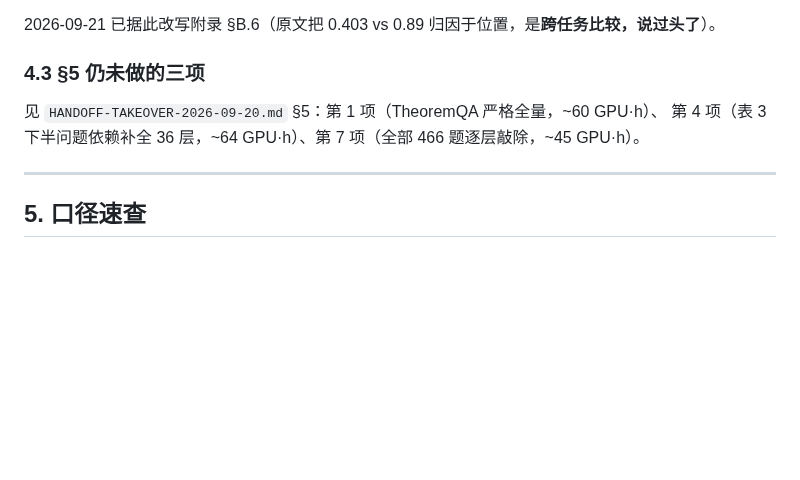
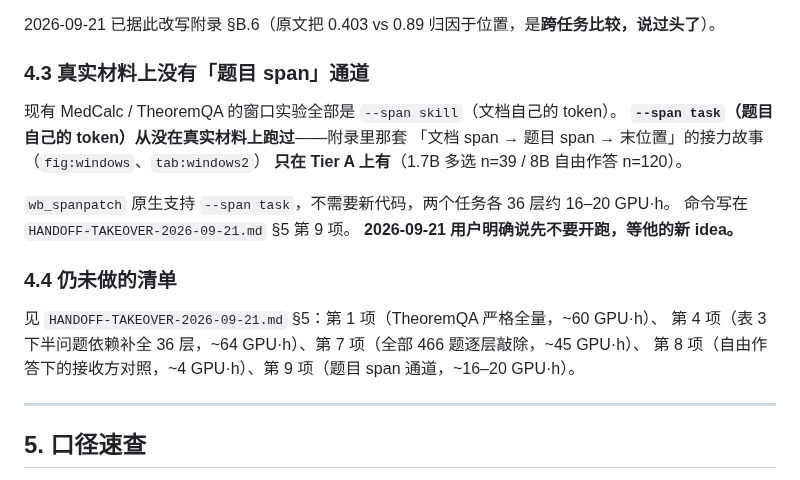
Before and after one commit to Vanius0525/SkillFlow, a Markdown page: EXPERIMENTS.md, the part around one of its changes. Rendered like a GitHub page; blank space fills up the shorter version.

```diff
--- a/EXPERIMENTS.md
+++ b/EXPERIMENTS.md
@@ -135,10 +135,22 @@ for tag, pool in (("near", same), ("far", other)):
 
 2026-09-21 已据此改写附录 §B.6（原文把 0.403 vs 0.89 归因于位置，是**跨任务比较，说过头了**）。
 
-### 4.3 §5 仍未做的三项
+### 4.3 真实材料上没有「题目 span」通道
 
-见 `HANDOFF-TAKEOVER-2026-09-20.md` §5：第 1 项（TheoremQA 严格全量，~60 GPU·h）、
-第 4 项（表 3 下半问题依赖补全 36 层，~64 GPU·h）、第 7 项（全部 466 题逐层敲除，~45 GPU·h）。
+现有 MedCalc / TheoremQA 的窗口实验全部是 `--span skill`（文档自己的 token）。
+**`--span task`（题目自己的 token）从没在真实材料上跑过**——附录里那套
+「文档 span → 题目 span → 末位置」的接力故事（`fig:windows`、`tab:windows2`）
+**只在 Tier A 上有**（1.7B 多选 n=39 / 8B 自由作答 n=120）。
+
+`wb_spanpatch` 原生支持 `--span task`，不需要新代码，两个任务各 36 层约 16–20 GPU·h。
+命令写在 `HANDOFF-TAKEOVER-2026-09-21.md` §5 第 9 项。
+**2026-09-21 用户明确说先不要开跑，等他的新 idea。**
+
+### 4.4 仍未做的清单
+
+见 `HANDOFF-TAKEOVER-2026-09-21.md` §5：第 1 项（TheoremQA 严格全量，~60 GPU·h）、
+第 4 项（表 3 下半问题依赖补全 36 层，~64 GPU·h）、第 7 项（全部 466 题逐层敲除，~45 GPU·h）、
+第 8 项（自由作答下的接收方对照，~4 GPU·h）、第 9 项（题目 span 通道，~16–20 GPU·h）。
 
 ---
 
```
Also changed, not shown: other parts of EXPERIMENTS.md (+1 -1 lines), HANDOFF-TAKEOVER-2026-09-20.md (+3 -0 lines), HANDOFF-TAKEOVER-2026-09-21.md (added, +231 -0 lines).
